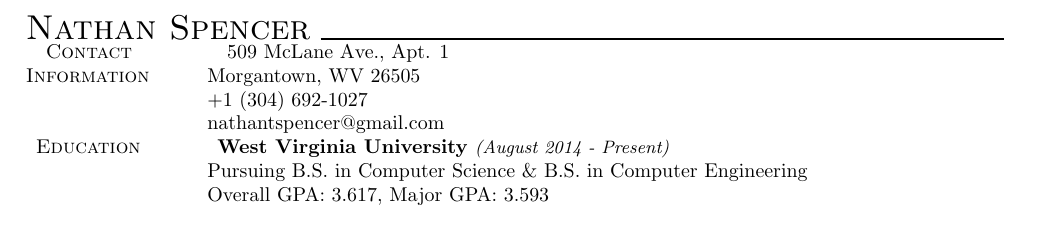
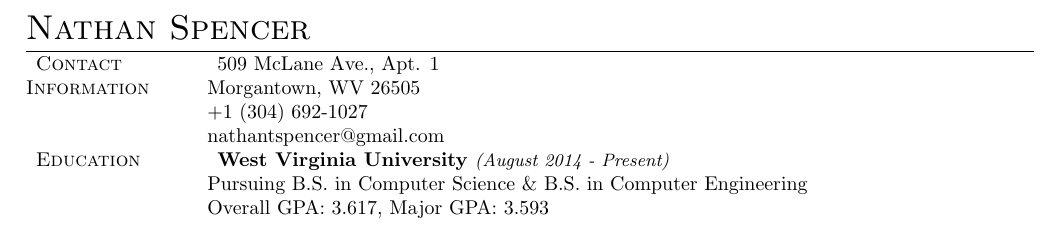
Before and after one commit to nathantspencer/resume_cv, a LaTeX CV (resume.tex): part of the page, cut so that both start at the same text. Compiled offline with pdfLaTeX.

Commit message:
fancied up title line

```diff
--- a/resume.tex
+++ b/resume.tex
@@ -14,20 +14,22 @@
   % name header
   \LARGE
   \textsc{Nathan Spencer}
-  \hrulefillvar{0.75pt}
+  \vspace{-0.2cm}  % hack to bring rule & document up to title line
+  \par
+  \rule{\textwidth}{0.75pt}
   \normalsize
 
   % Beginning of two-column tabular layout
   \begin{tabular}{@{}p{3cm}@{\hspace{0.2cm}}p{13cm}@{}}
 
     % Contact information section
-    \enspace \enspace \textsc{Contact} \newline \textsc{Information} &
-    \enspace \enspace 509 McLane Ave., Apt. 1
+    \enspace \textsc{Contact} \newline \textsc{Information} &
+    \enspace 509 McLane Ave., Apt. 1
     \newline Morgantown, WV 26505
     \newline +1 (304) 692-1027
     \newline nathantspencer@gmail.com \\
 
-    % Education sections
+    % Education section
     \enspace \textsc{Education} &
     \enspace \textbf{West Virginia University}
     \small \emph{(August 2014 - Present)} \normalsize
```
Also changed, not shown: resume.pdf.
